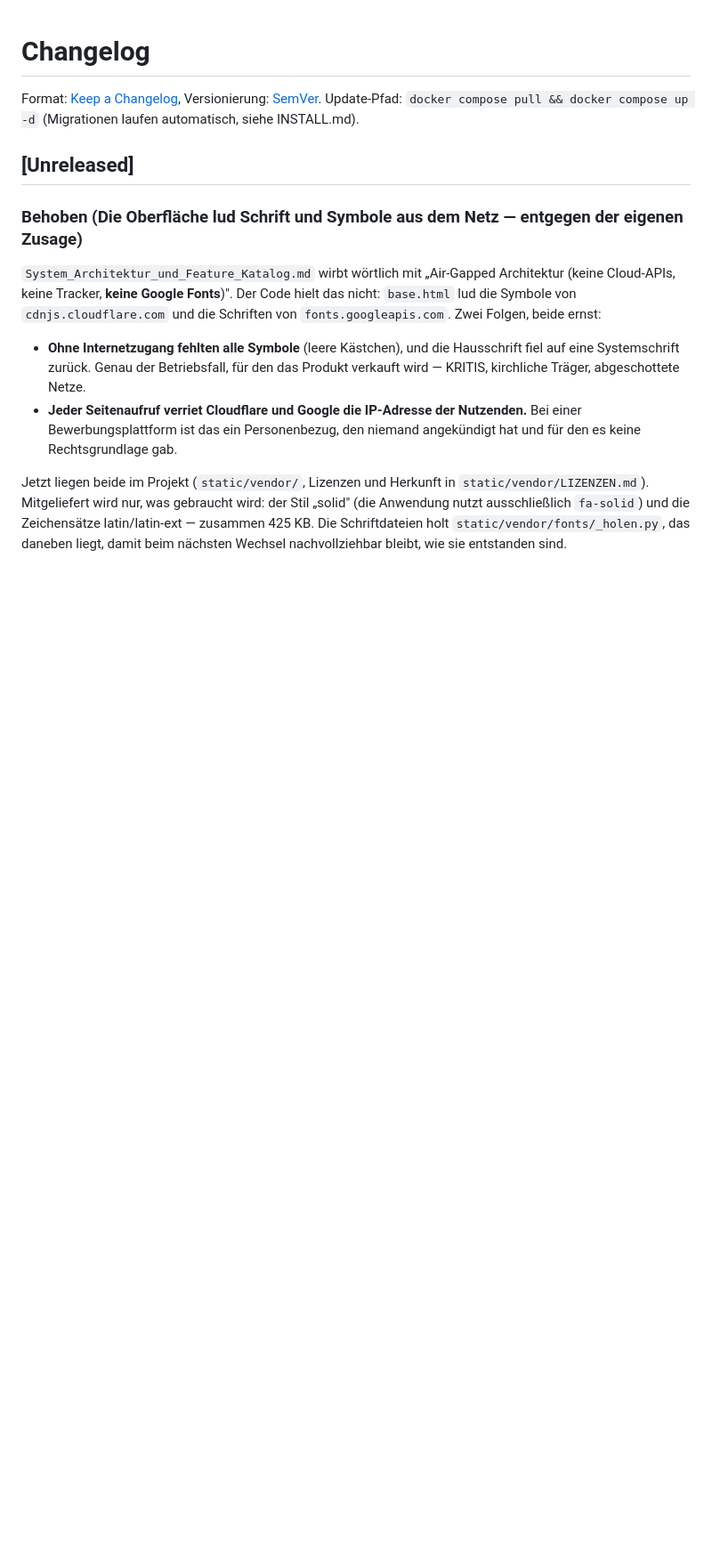
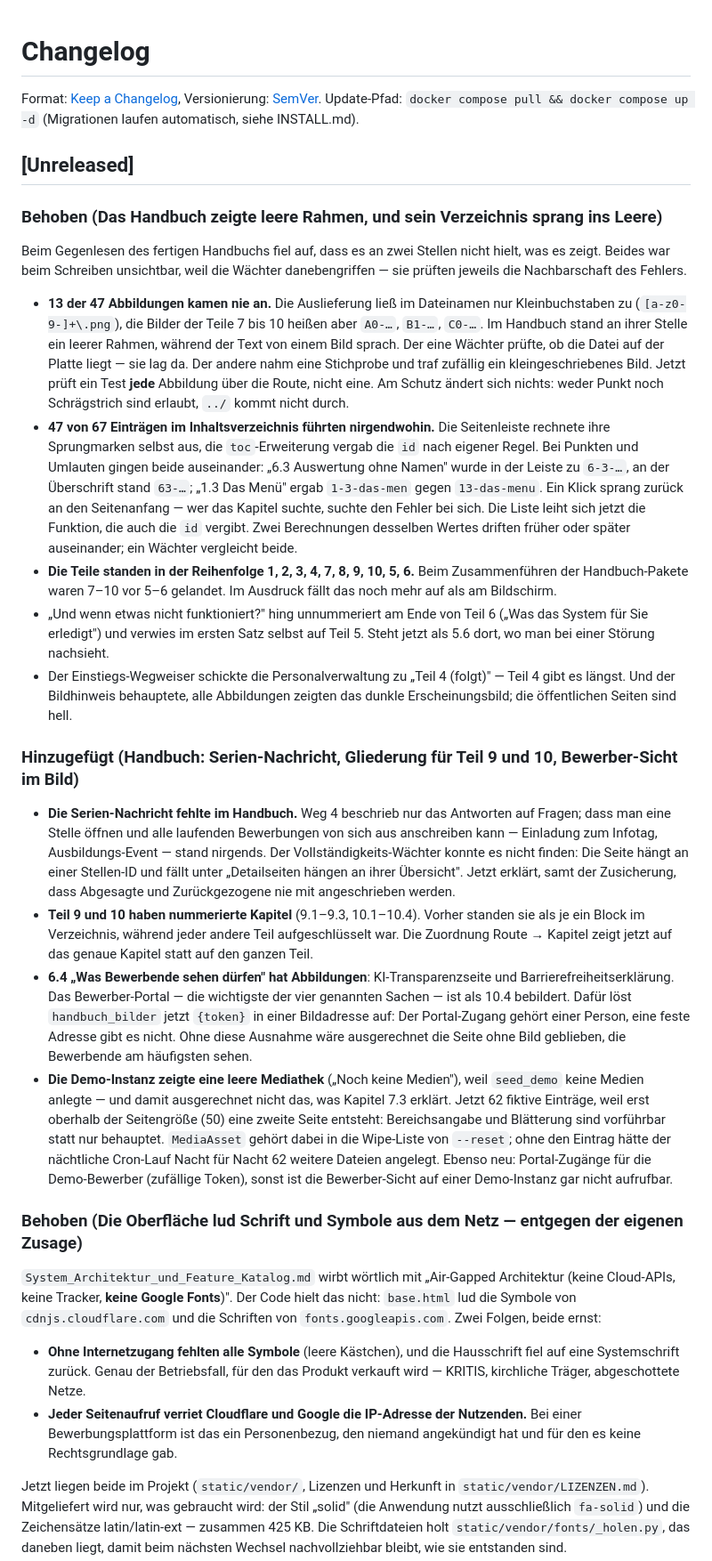
Before and after one commit to lusoluc/ATS, a Markdown page: CHANGELOG.md, the part around the change. Shown at 89% size. Rendered like a GitHub page; blank space fills up the shorter version.

Commit message:
CHANGELOG: die Handbuch-Arbeit nachgetragen
Vier Merges (BI-BL) sind ohne Eintrag geblieben. Ein Changelog, in dem die
Haelfte fehlt, ist beim naechsten Release wertlos - dann weiss niemand mehr,
ob eine Aenderung drin ist oder vergessen wurde.

Zwei Abschnitte: die beiden stillen Fehler (13 nicht ausgelieferte
Abbildungen, 47 tote Verzeichnis-Eintraege) und die Ergaenzungen
(Serien-Nachricht, Gliederung Teil 9/10, Bewerber-Sicht im Bild,
Demo-Mediathek).

Co-Authored-By: Claude Opus 5 <noreply@anthropic.com>

```diff
--- a/CHANGELOG.md
+++ b/CHANGELOG.md
@@ -4,6 +4,68 @@ Format: [Keep a Changelog](https://keepachangelog.com/de/), Versionierung: [SemV
 Update-Pfad: `docker compose pull && docker compose up -d` (Migrationen laufen automatisch, siehe INSTALL.md).
 
 ## [Unreleased]
+
+### Behoben (Das Handbuch zeigte leere Rahmen, und sein Verzeichnis sprang ins Leere)
+
+Beim Gegenlesen des fertigen Handbuchs fiel auf, dass es an zwei Stellen nicht
+hielt, was es zeigt. Beides war beim Schreiben unsichtbar, weil die Wächter
+danebengriffen — sie prüften jeweils die Nachbarschaft des Fehlers.
+
+- **13 der 47 Abbildungen kamen nie an.** Die Auslieferung ließ im Dateinamen
+  nur Kleinbuchstaben zu (`[a-z0-9-]+\.png`), die Bilder der Teile 7 bis 10
+  heißen aber `A0-…`, `B1-…`, `C0-…`. Im Handbuch stand an ihrer Stelle ein
+  leerer Rahmen, während der Text von einem Bild sprach. Der eine Wächter
+  prüfte, ob die Datei auf der Platte liegt — sie lag da. Der andere nahm eine
+  Stichprobe und traf zufällig ein kleingeschriebenes Bild. Jetzt prüft ein
+  Test **jede** Abbildung über die Route, nicht eine. Am Schutz ändert sich
+  nichts: weder Punkt noch Schrägstrich sind erlaubt, `../` kommt nicht durch.
+- **47 von 67 Einträgen im Inhaltsverzeichnis führten nirgendwohin.** Die
+  Seitenleiste rechnete ihre Sprungmarken selbst aus, die `toc`-Erweiterung
+  vergab die `id` nach eigener Regel. Bei Punkten und Umlauten gingen beide
+  auseinander: „6.3 Auswertung ohne Namen" wurde in der Leiste zu
+  `6-3-…`, an der Überschrift stand `63-…`; „1.3 Das Menü" ergab `1-3-das-men`
+  gegen `13-das-menu`. Ein Klick sprang zurück an den Seitenanfang — wer das
+  Kapitel suchte, suchte den Fehler bei sich. Die Liste leiht sich jetzt die
+  Funktion, die auch die `id` vergibt. Zwei Berechnungen desselben Wertes
+  driften früher oder später auseinander; ein Wächter vergleicht beide.
+- **Die Teile standen in der Reihenfolge 1, 2, 3, 4, 7, 8, 9, 10, 5, 6.** Beim
+  Zusammenführen der Handbuch-Pakete waren 7–10 vor 5–6 gelandet. Im Ausdruck
+  fällt das noch mehr auf als am Bildschirm.
+- „Und wenn etwas nicht funktioniert?" hing unnummeriert am Ende von Teil 6
+  („Was das System für Sie erledigt") und verwies im ersten Satz selbst auf
+  Teil 5. Steht jetzt als 5.6 dort, wo man bei einer Störung nachsieht.
+- Der Einstiegs-Wegweiser schickte die Personalverwaltung zu „Teil 4 (folgt)" —
+  Teil 4 gibt es längst. Und der Bildhinweis behauptete, alle Abbildungen
+  zeigten das dunkle Erscheinungsbild; die öffentlichen Seiten sind hell.
+
+### Hinzugefügt (Handbuch: Serien-Nachricht, Gliederung für Teil 9 und 10, Bewerber-Sicht im Bild)
+
+- **Die Serien-Nachricht fehlte im Handbuch.** Weg 4 beschrieb nur das
+  Antworten auf Fragen; dass man eine Stelle öffnen und alle laufenden
+  Bewerbungen von sich aus anschreiben kann — Einladung zum Infotag,
+  Ausbildungs-Event — stand nirgends. Der Vollständigkeits-Wächter konnte es
+  nicht finden: Die Seite hängt an einer Stellen-ID und fällt unter
+  „Detailseiten hängen an ihrer Übersicht". Jetzt erklärt, samt der Zusicherung,
+  dass Abgesagte und Zurückgezogene nie mit angeschrieben werden.
+- **Teil 9 und 10 haben nummerierte Kapitel** (9.1–9.3, 10.1–10.4). Vorher
+  standen sie als je ein Block im Verzeichnis, während jeder andere Teil
+  aufgeschlüsselt war. Die Zuordnung Route → Kapitel zeigt jetzt auf das genaue
+  Kapitel statt auf den ganzen Teil.
+- **6.4 „Was Bewerbende sehen dürfen" hat Abbildungen**: KI-Transparenzseite
+  und Barrierefreiheitserklärung. Das Bewerber-Portal — die wichtigste der vier
+  genannten Sachen — ist als 10.4 bebildert. Dafür löst `handbuch_bilder` jetzt
+  `{token}` in einer Bildadresse auf: Der Portal-Zugang gehört einer Person,
+  eine feste Adresse gibt es nicht. Ohne diese Ausnahme wäre ausgerechnet die
+  Seite ohne Bild geblieben, die Bewerbende am häufigsten sehen.
+- **Die Demo-Instanz zeigte eine leere Mediathek** („Noch keine Medien"), weil
+  `seed_demo` keine Medien anlegte — und damit ausgerechnet nicht das, was
+  Kapitel 7.3 erklärt. Jetzt 62 fiktive Einträge, weil erst oberhalb der
+  Seitengröße (50) eine zweite Seite entsteht: Bereichsangabe und Blätterung
+  sind vorführbar statt nur behauptet. `MediaAsset` gehört dabei in die
+  Wipe-Liste von `--reset`; ohne den Eintrag hätte der nächtliche Cron-Lauf
+  Nacht für Nacht 62 weitere Dateien angelegt. Ebenso neu: Portal-Zugänge für
+  die Demo-Bewerber (zufällige Token), sonst ist die Bewerber-Sicht auf einer
+  Demo-Instanz gar nicht aufrufbar.
 
 ### Behoben (Die Oberfläche lud Schrift und Symbole aus dem Netz — entgegen der eigenen Zusage)
 
```
